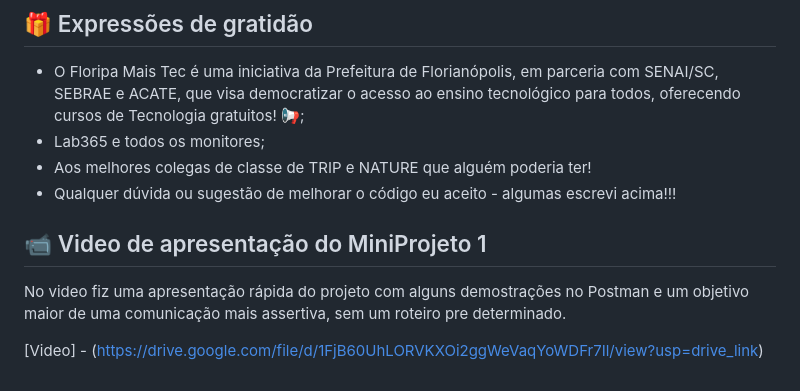
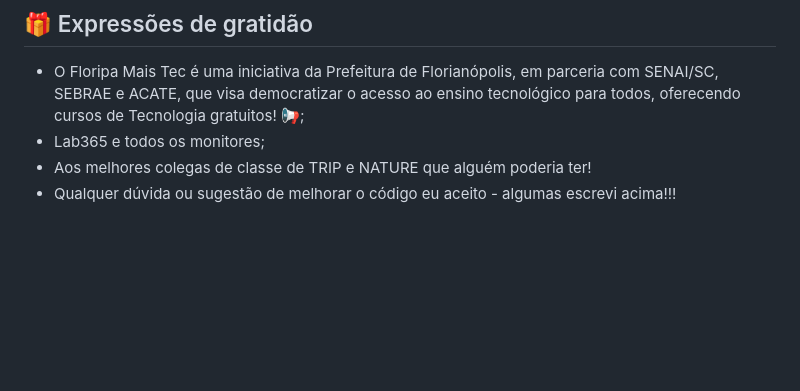
Before and after one commit to pricbnll/viagem365Backend, a Markdown page: README.md, the part around the change. Rendered like a GitHub page; blank space fills up the shorter version.

```diff
--- a/README.md
+++ b/README.md
@@ -162,10 +162,3 @@ Caso tenha alguma dúvida!!
 * Lab365 e todos os monitores;
 * Aos melhores colegas de classe de TRIP e NATURE que alguém poderia ter!
 * Qualquer dúvida ou sugestão de melhorar o código eu aceito - algumas escrevi acima!!!
-
-
-## 	📹 Video de apresentação do MiniProjeto 1
-
-No video fiz uma apresentação rápida do projeto com alguns demostrações no Postman e um objetivo maior de uma comunicação mais assertiva, sem  um roteiro pre determinado.
-
-[Video] - (https://drive.google.com/file/d/1FjB60UhLORVKXOi2ggWeVaqYoWDFr7Il/view?usp=drive_link)
```
